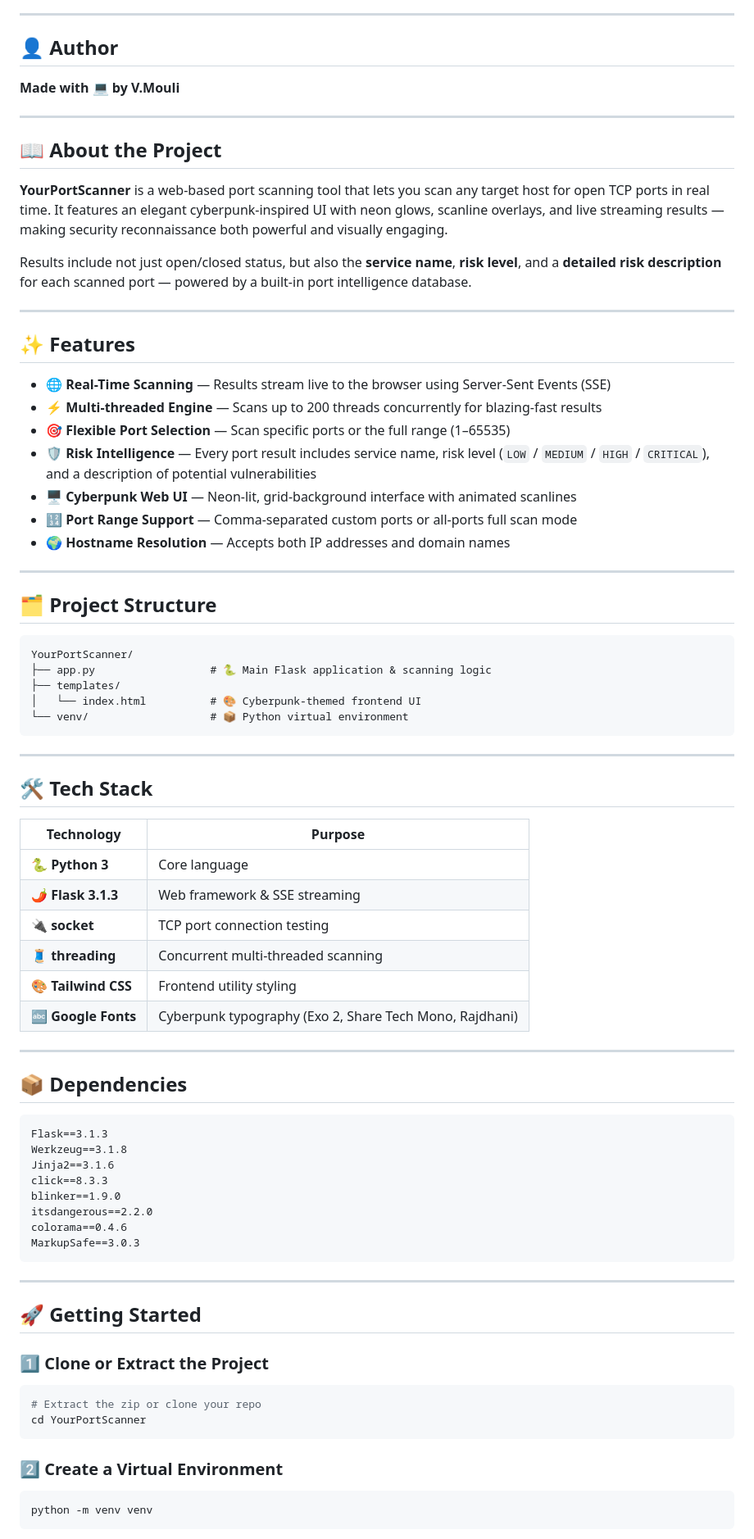
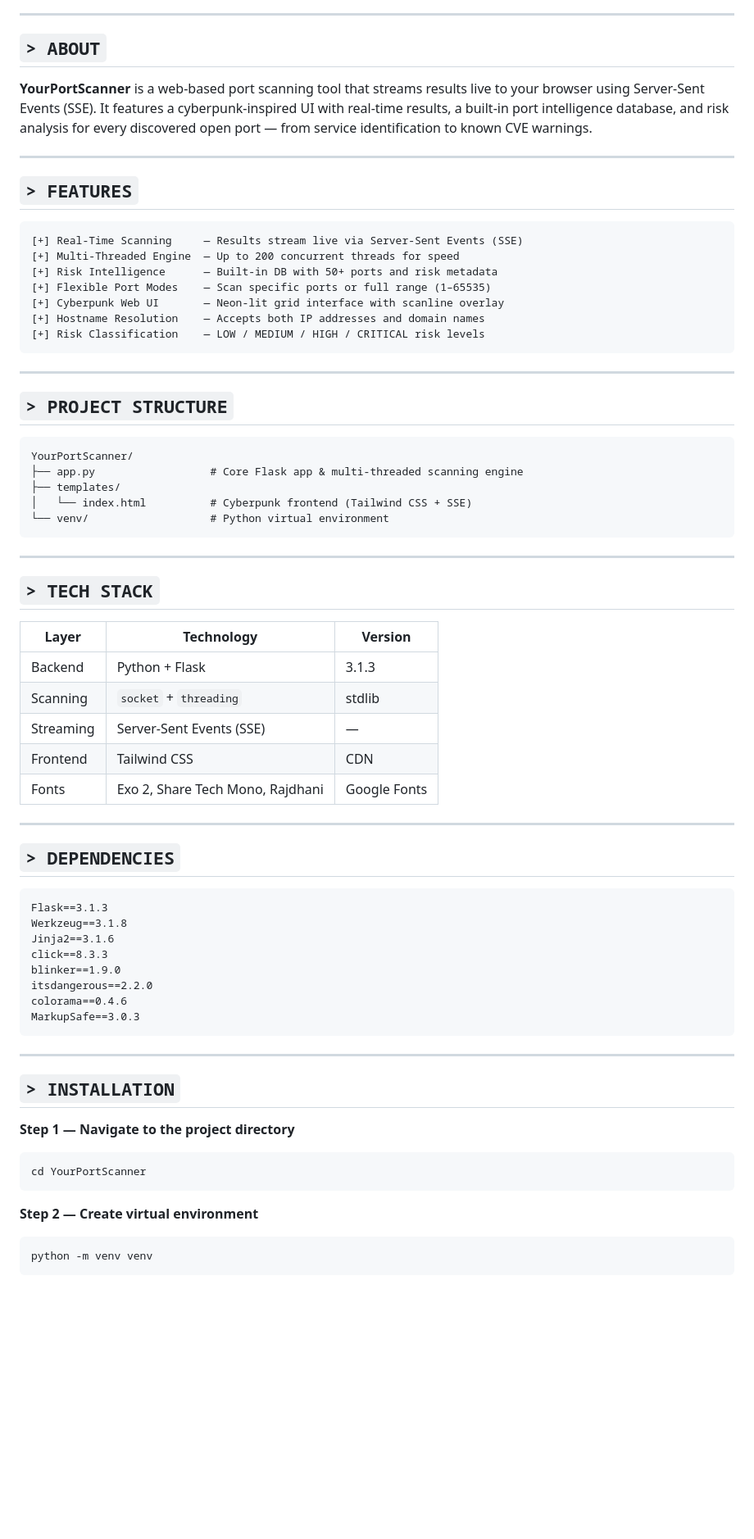
Before and after one commit to V-Mouli-007/NEC_Basketball-Club-Website, a Markdown page: README.md, the part around one of its changes. Shown at 82% size. Rendered like a GitHub page; blank space fills up the shorter version.

````diff
--- a/README.md
+++ b/README.md
@@ -4,58 +35,51 @@
 
 ---
 
-## 👤 Author
+## `> ABOUT`
 
-**Made with 💻 by V.Mouli**
+**YourPortScanner** is a web-based port scanning tool that streams results live to your browser using Server-Sent Events (SSE). It features a cyberpunk-inspired UI with real-time results, a built-in port intelligence database, and risk analysis for every discovered open port — from service identification to known CVE warnings.
 
 ---
 
-## 📖 About the Project
-
-**YourPortScanner** is a web-based port scanning tool that lets you scan any target host for open TCP ports in real time. It features an elegant cyberpunk-inspired UI with neon glows, scanline overlays, and live streaming results — making security reconnaissance both powerful and visually engaging.
-
-Results include not just open/closed status, but also the **service name**, **risk level**, and a **detailed risk description** for each scanned port — powered by a built-in port intelligence database.
-
----
-
-## ✨ Features
-
-- 🌐 **Real-Time Scanning** — Results stream live to the browser using Server-Sent Events (SSE)
-- ⚡ **Multi-threaded Engine** — Scans up to 200 threads concurrently for blazing-fast results
-- 🎯 **Flexible Port Selection** — Scan specific ports or the full range (1–65535)
-- 🛡️ **Risk Intelligence** — Every port result includes service name, risk level (`LOW` / `MEDIUM` / `HIGH` / `CRITICAL`), and a description of potential vulnerabilities
-- 🖥️ **Cyberpunk Web UI** — Neon-lit, grid-background interface with animated scanlines
-- 🔢 **Port Range Support** — Comma-separated custom ports or all-ports full scan mode
-- 🌍 **Hostname Resolution** — Accepts both IP addresses and domain names
-
----
-
-## 🗂️ Project Structure
+## `> FEATURES`
 
 ```
-YourPortScanner/
-├── app.py                  # 🐍 Main Flask application & scanning logic
-├── templates/
-│   └── index.html          # 🎨 Cyberpunk-themed frontend UI
-└── venv/                   # 📦 Python virtual environment
+[+] Real-Time Scanning     — Results stream live via Server-Sent Events (SSE)
+[+] Multi-Threaded Engine  — Up to 200 concurrent threads for speed
+[+] Risk Intelligence      — Built-in DB with 50+ ports and risk metadata
+[+] Flexible Port Modes    — Scan specific ports or full range (1–65535)
+[+] Cyberpunk Web UI       — Neon-lit grid interface with scanline overlay
+[+] Hostname Resolution    — Accepts both IP addresses and domain names
+[+] Risk Classification    — LOW / MEDIUM / HIGH / CRITICAL risk levels
 ```
 
 ---
 
-## 🛠️ Tech Stack
+## `> PROJECT STRUCTURE`
 
-| Technology | Purpose |
-|---|---|
-| 🐍 **Python 3** | Core language |
-| 🌶️ **Flask 3.1.3** | Web framework & SSE streaming |
-| 🔌 **socket** | TCP port connection testing |
-| 🧵 **threading** | Concurrent multi-threaded scanning |
-| 🎨 **Tailwind CSS** | Frontend utility styling |
-| 🔤 **Google Fonts** | Cyberpunk typography (Exo 2, Share Tech Mono, Rajdhani) |
+```
+YourPortScanner/
+├── app.py                  # Core Flask app & multi-threaded scanning engine
+├── templates/
+│   └── index.html          # Cyberpunk frontend (Tailwind CSS + SSE)
+└── venv/                   # Python virtual environment
+```
 
 ---
 
-## 📦 Dependencies
+## `> TECH STACK`
+
+| Layer | Technology | Version |
+|---|---|---|
+| Backend | Python + Flask | 3.1.3 |
+| Scanning | `socket` + `threading` | stdlib |
+| Streaming | Server-Sent Events (SSE) | — |
+| Frontend | Tailwind CSS | CDN |
+| Fonts | Exo 2, Share Tech Mono, Rajdhani | Google Fonts |
+
+---
+
+## `> DEPENDENCIES`
 
 ```
 Flask==3.1.3
@@ -70,17 +94,14 @@ MarkupSafe==3.0.3
 
 ---
 
-## 🚀 Getting Started
+## `> INSTALLATION`
 
-### 1️⃣ Clone or Extract the Project
-
+**Step 1 — Navigate to the project directory**
 ```bash
-# Extract the zip or clone your repo
 cd YourPortScanner
 ```
 
-### 2️⃣ Create a Virtual Environment
-
+**Step 2 — Create virtual environment**
 ```bash
 python -m venv venv
 ```
````
Also changed, not shown: other parts of README.md (+92 -43 lines).
